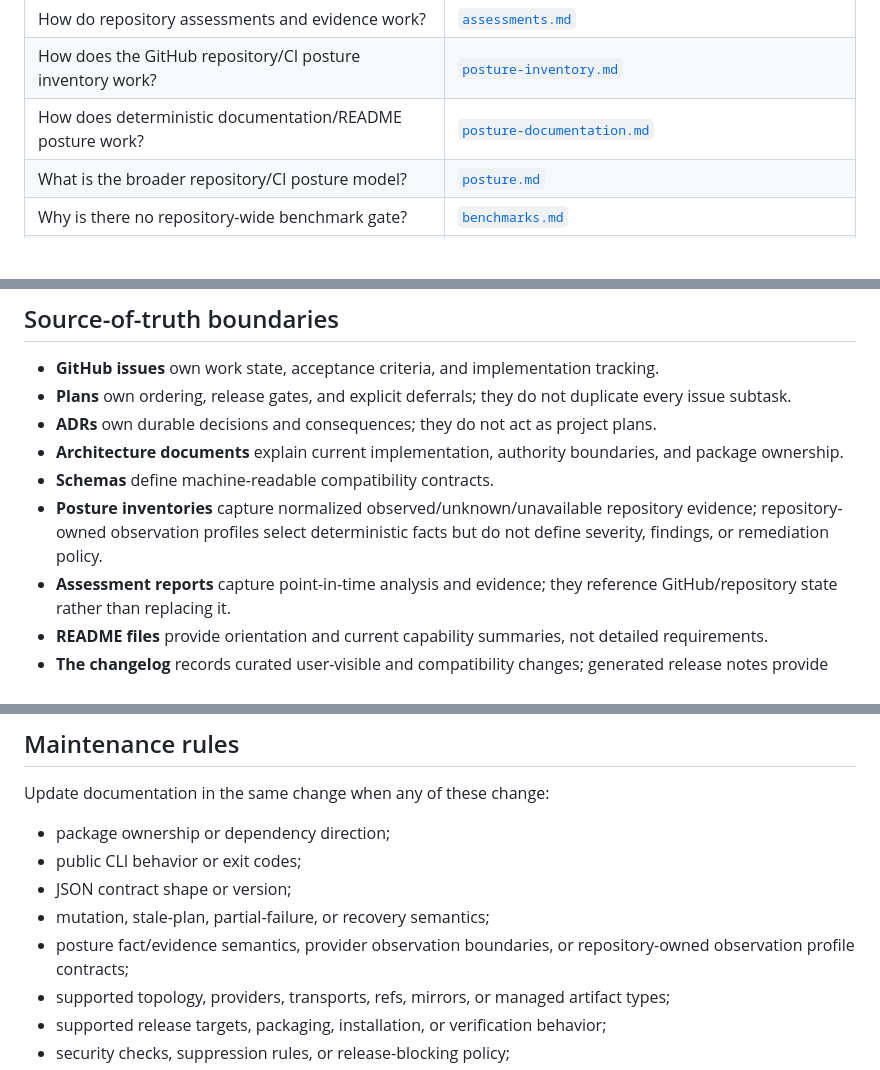
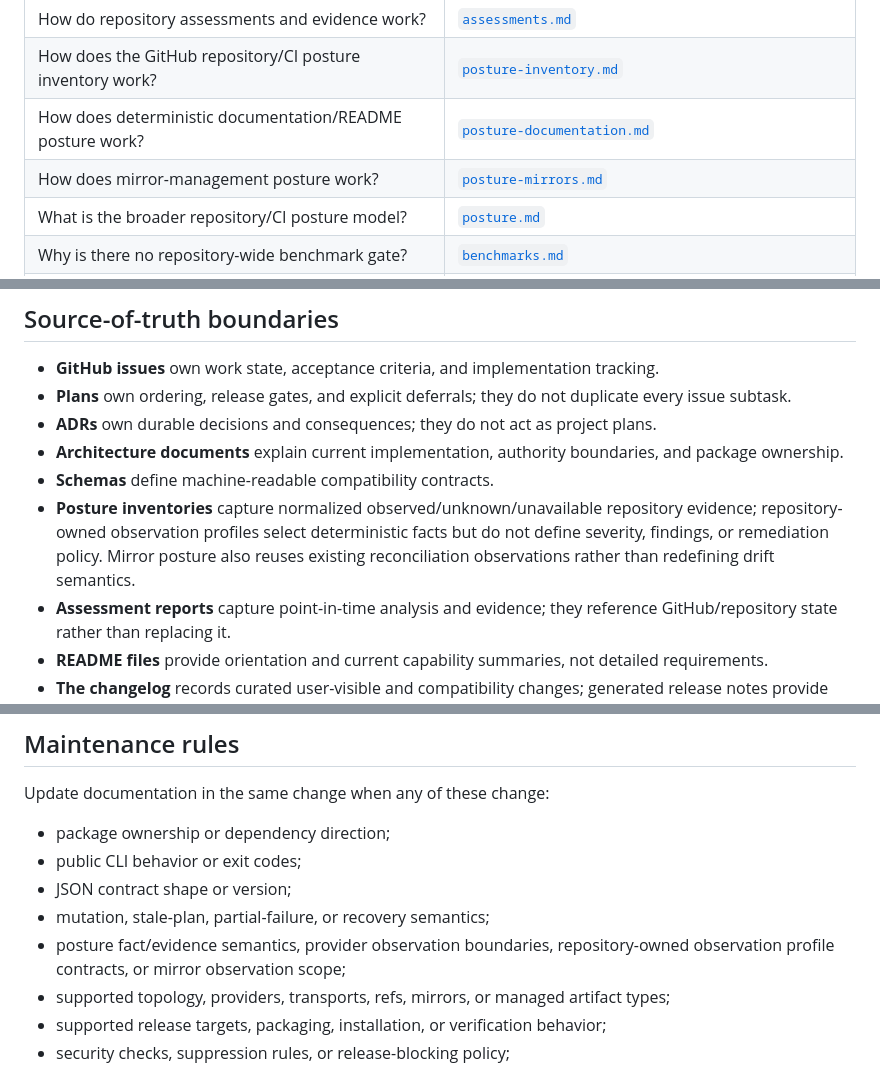
Before and after one commit to hackelia-micrantha/repora, a Markdown page: docs/README.md, 3 parts joined by grey strips. GitHub-like rendering; blank space fills up the shorter version.

Commit message:
docs: index mirror posture authority

```diff
--- a/docs/README.md
+++ b/docs/README.md
@@ -17,6 +17,7 @@ Use the smallest authoritative source that answers the question.
 | How do repository assessments and evidence work? | [`assessments.md`](assessments.md) |
 | How does the GitHub repository/CI posture inventory work? | [`posture-inventory.md`](posture-inventory.md) |
 | How does deterministic documentation/README posture work? | [`posture-documentation.md`](posture-documentation.md) |
+| How does mirror-management posture work? | [`posture-mirrors.md`](posture-mirrors.md) |
 | What is the broader repository/CI posture model? | [`posture.md`](posture.md) |
 | Why is there no repository-wide benchmark gate? | [`benchmarks.md`](benchmarks.md) |
 | How is the current implementation structured? | [`architecture/current-system.md`](architecture/current-system.md) |
@@ -65,7 +66,7 @@ The RFC-0001 documentation set and `plans/implementation-plan-v0.1.md` predate s
 - **ADRs** own durable decisions and consequences; they do not act as project plans.
 - **Architecture documents** explain current implementation, authority boundaries, and package ownership.
 - **Schemas** define machine-readable compatibility contracts.
-- **Posture inventories** capture normalized observed/unknown/unavailable repository evidence; repository-owned observation profiles select deterministic facts but do not define severity, findings, or remediation policy.
+- **Posture inventories** capture normalized observed/unknown/unavailable repository evidence; repository-owned observation profiles select deterministic facts but do not define severity, findings, or remediation policy. Mirror posture also reuses existing reconciliation observations rather than redefining drift semantics.
 - **Assessment reports** capture point-in-time analysis and evidence; they reference GitHub/repository state rather than replacing it.
 - **README files** provide orientation and current capability summaries, not detailed requirements.
 - **The changelog** records curated user-visible and compatibility changes; generated release notes provide commit and contributor detail.
@@ -79,7 +80,7 @@ Update documentation in the same change when any of these change:
 - public CLI behavior or exit codes;
 - JSON contract shape or version;
 - mutation, stale-plan, partial-failure, or recovery semantics;
-- posture fact/evidence semantics, provider observation boundaries, or repository-owned observation profile contracts;
+- posture fact/evidence semantics, provider observation boundaries, repository-owned observation profile contracts, or mirror observation scope;
 - supported topology, providers, transports, refs, mirrors, or managed artifact types;
 - supported release targets, packaging, installation, or verification behavior;
 - security checks, suppression rules, or release-blocking policy;
```
